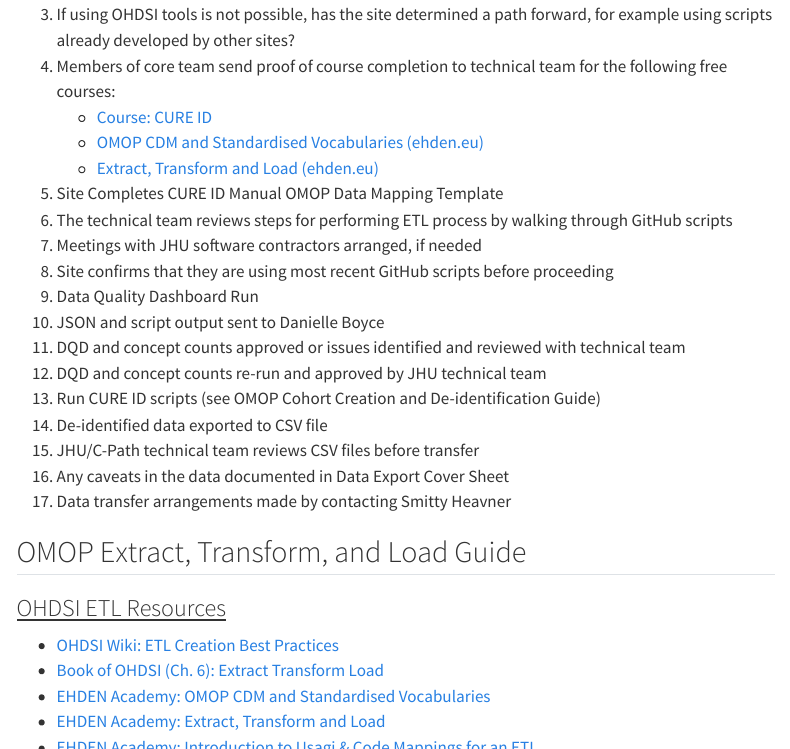
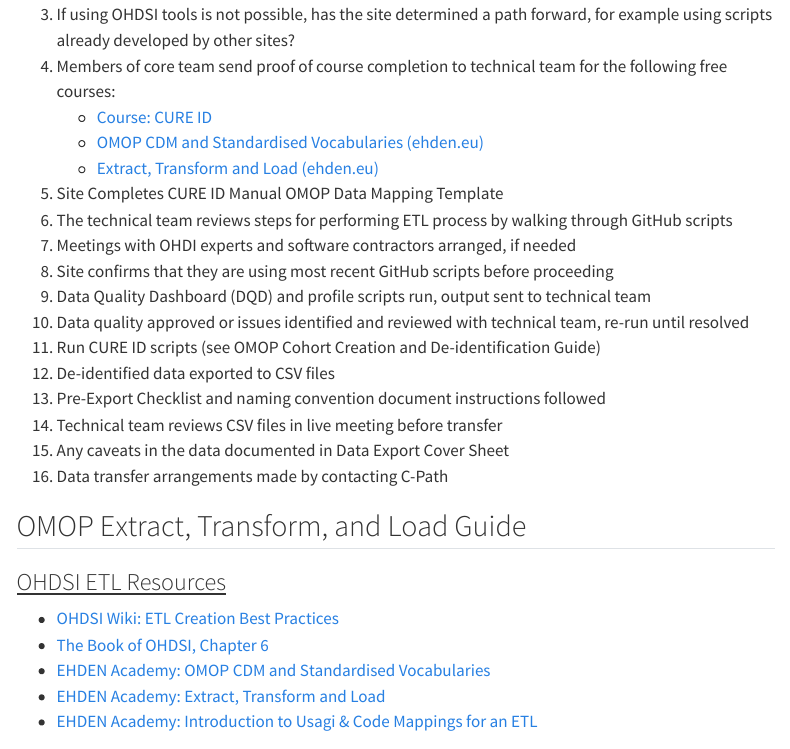
Before and after one commit to cureid/cureid.github.io, a Quarto document (index.qmd): the page in a window 1100 px wide, from 1980 px down, and a second part further down, joined at a grey line. Rendered offline with R 4.5, knitr and Pandoc in place of Quarto, with nearby package versions; menus at the side of the page are left out.

Commit message:
changes to book

```diff
--- a/index.qmd
+++ b/index.qmd
@@ -58,24 +58,23 @@
     -   [Extract, Transform and Load (ehden.eu)](https://academy.ehden.eu/course/view.php?id=7)
 5.  Site Completes CURE ID Manual OMOP Data Mapping Template
 6.  The technical team reviews steps for performing ETL process by walking through GitHub scripts
-7.  Meetings with JHU software contractors arranged, if needed
+7.  Meetings with OHDI experts and software contractors arranged, if needed
 8.  Site confirms that they are using most recent GitHub scripts before proceeding
-9.  Data Quality Dashboard Run
-10. JSON and script output sent to Danielle Boyce
-11. DQD and concept counts approved or issues identified and reviewed with technical team
-12. DQD and concept counts re-run and approved by JHU technical team
-13. Run CURE ID scripts (see OMOP Cohort Creation and De-identification Guide)
-14. De-identified data exported to CSV file
-15. JHU/C-Path technical team reviews CSV files before transfer
-16. Any caveats in the data documented in Data Export Cover Sheet
-17. Data transfer arrangements made by contacting Smitty Heavner
+9.  Data Quality Dashboard (DQD) and profile scripts run, output sent to technical team
+10. Data quality approved or issues identified and reviewed with technical team, re-run until resolved
+11. Run CURE ID scripts (see OMOP Cohort Creation and De-identification Guide)
+12. De-identified data exported to CSV files
+13. Pre-Export Checklist and naming convention document instructions followed
+14. Technical team reviews CSV files in live meeting before transfer
+15. Any caveats in the data documented in Data Export Cover Sheet
+16. Data transfer arrangements made by contacting C-Path
 
 ## OMOP Extract, Transform, and Load Guide
 
 ### [OHDSI ETL Resources]{.underline}
 
 -   [OHDSI Wiki: ETL Creation Best Practices](https://www.ohdsi.org/web/wiki/doku.php?id=documentation:etl_best_practices)
--   [Book of OHDSI (Ch. 6): Extract Transform Load](Book%20of%20OHDSI%20-%20Ch.6%20Extract%20Transform%20Load)
+-   [The Book of OHDSI, Chapter 6](https://ohdsi.github.io/TheBookOfOhdsi/ExtractTransformLoad.html)
 -   [EHDEN Academy: OMOP CDM and Standardised Vocabularies](https://academy.ehden.eu/enrol/index.php?id=4)
 -   [EHDEN Academy: Extract, Transform and Load](https://academy.ehden.eu/course/view.php?id=7)
 -   [EHDEN Academy: Introduction to Usagi & Code Mappings for an ETL](https://academy.ehden.eu/enrol/index.php?id=18)
@@ -114,7 +113,7 @@
 4.  **OMOPify your data!**
 
     a.  Determine the technology and software used or approved at your site for data storage, querying, and transfer. Determine the tools and technologies that team members and internal staff have expertise in.
-    b.  Generate the OMOP DDLs
+    b.  Generate the OMOP DDLs. DDL (Data Definition Language) is a set of SQL commands used to define the structure of a database, including the creation, alteration, and deletion of tables and other database objects. In the context of the OMOP Common Data Model, generating DDLs involves creating the necessary SQL scripts to establish the standardized schema, ensuring that all data conform to the specified format and relationships within the OMOP CDM.
         i.  Using R: https://github.com/OHDSI/CommonDataModel
         ii. Using SQL: https://github.com/OHDSI/CommonDataModel/tree/v5.4.0/inst/ddl/5.4
     c.  Implement the ETL.
```
Also changed, not shown: docs/search.json, 1 other file.
